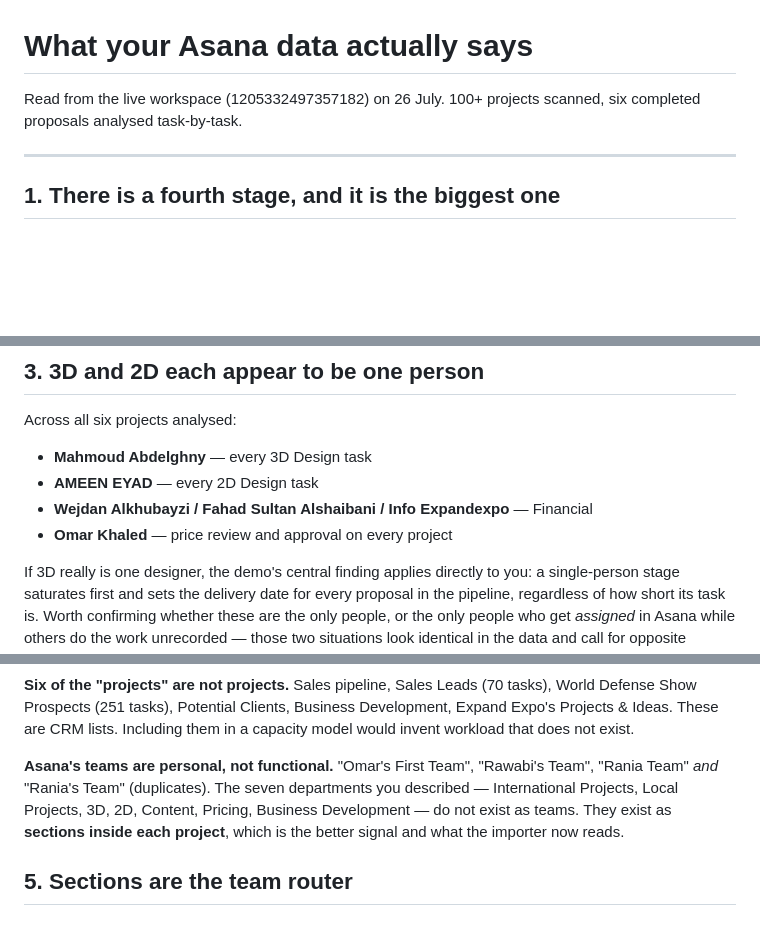
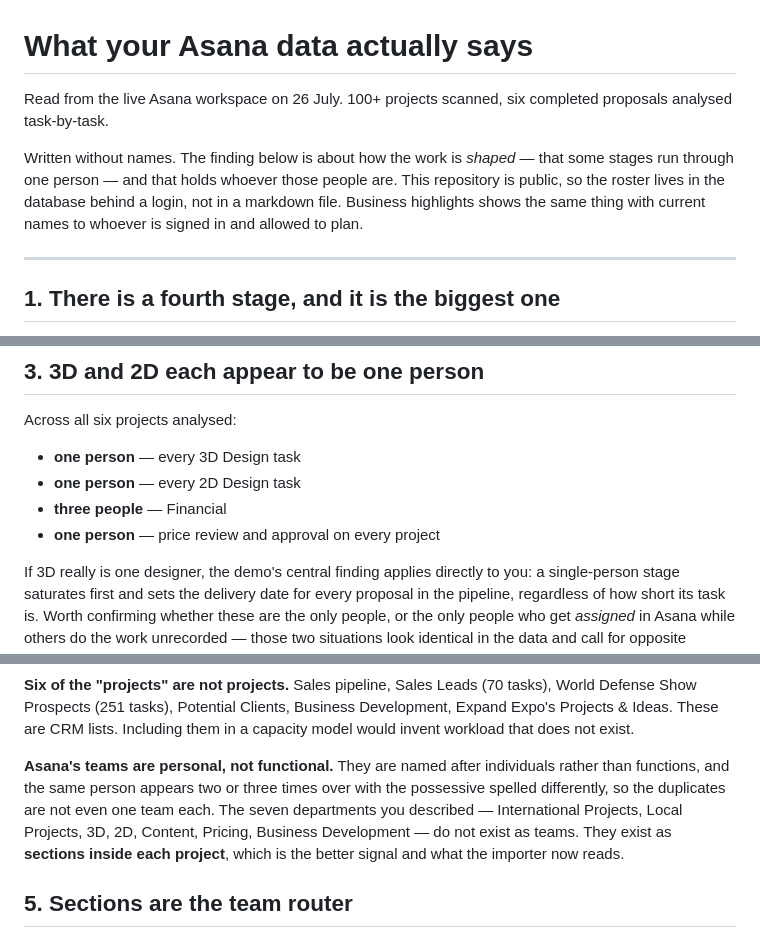
Before and after one commit to WalidElGendy/expand-, a Markdown page: docs/ASANA-FINDINGS.md, 3 parts joined by grey strips. Rendered like a GitHub page; blank space fills up the shorter version.

Commit message:
ASANA-FINDINGS: keep the findings, drop the names and the workspace id
It named four colleagues, said what each of them is the only person doing, quoted three personal Asana team names, and printed the workspace id — in a public repository. Every finding survives the rewrite, because they are about how the work is shaped rather than about who is doing it: that a stage runs through one person is true whoever that person is. Business highlights shows the same thing with current names to somebody signed in and allowed to plan.

```diff
--- a/docs/ASANA-FINDINGS.md
+++ b/docs/ASANA-FINDINGS.md
@@ -1,7 +1,13 @@
 # What your Asana data actually says
 
-Read from the live workspace (1205332497357182) on 26 July. 100+ projects
-scanned, six completed proposals analysed task-by-task.
+Read from the live Asana workspace on 26 July. 100+ projects scanned, six
+completed proposals analysed task-by-task.
+
+Written without names. The finding below is about how the work is *shaped* —
+that some stages run through one person — and that holds whoever those people
+are. This repository is public, so the roster lives in the database behind a
+login, not in a markdown file. Business highlights shows the same thing with
+current names to whoever is signed in and allowed to plan.
 
 ---
 
@@ -50,10 +56,10 @@ this data alone.
 
 Across all six projects analysed:
 
-- **Mahmoud Abdelghny** — every 3D Design task
-- **AMEEN EYAD** — every 2D Design task
-- **Wejdan Alkhubayzi / Fahad Sultan Alshaibani / Info Expandexpo** — Financial
-- **Omar Khaled** — price review and approval on every project
+- **one person** — every 3D Design task
+- **one person** — every 2D Design task
+- **three people** — Financial
+- **one person** — price review and approval on every project
 
 If 3D really is one designer, the demo's central finding applies directly to
 you: a single-person stage saturates first and sets the delivery date for every
@@ -78,9 +84,11 @@ tasks), World Defense Show Prospects (251 tasks), Potential Clients, Business
 Development, Expand Expo's Projects & Ideas. These are CRM lists. Including
 them in a capacity model would invent workload that does not exist.
 
-**Asana's teams are personal, not functional.** "Omar's First Team", "Rawabi's
-Team", "Rania Team" *and* "Rania's Team" (duplicates). The seven departments you
-described — International Projects, Local Projects, 3D, 2D, Content, Pricing,
+**Asana's teams are personal, not functional.** They are named after
+individuals rather than functions, and the same person appears two or three
+times over with the possessive spelled differently, so the duplicates are not
+even one team each. The seven departments
+you described — International Projects, Local Projects, 3D, 2D, Content, Pricing,
 Business Development — do not exist as teams. They exist as **sections inside
 each project**, which is the better signal and what the importer now reads.
 
```
